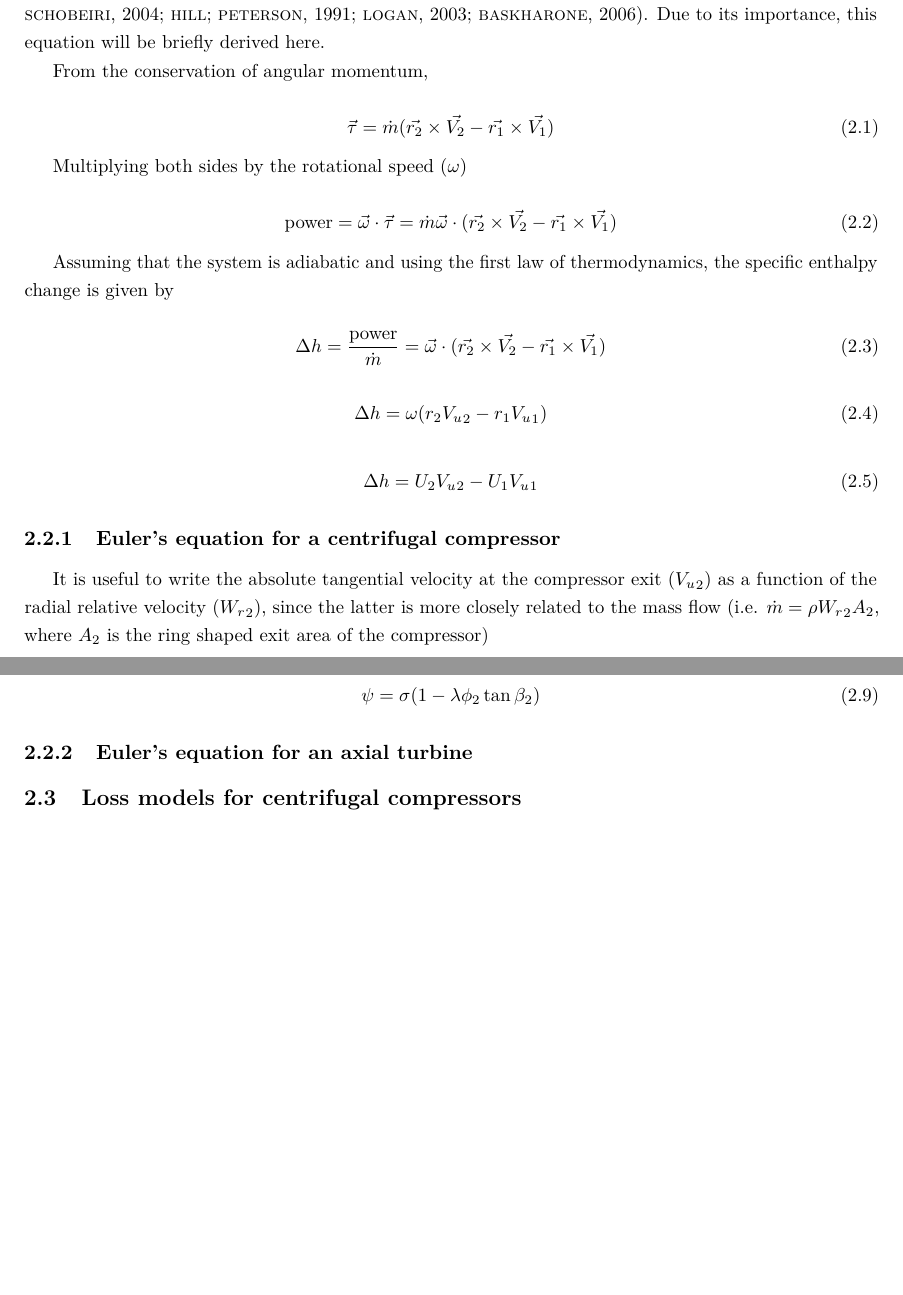
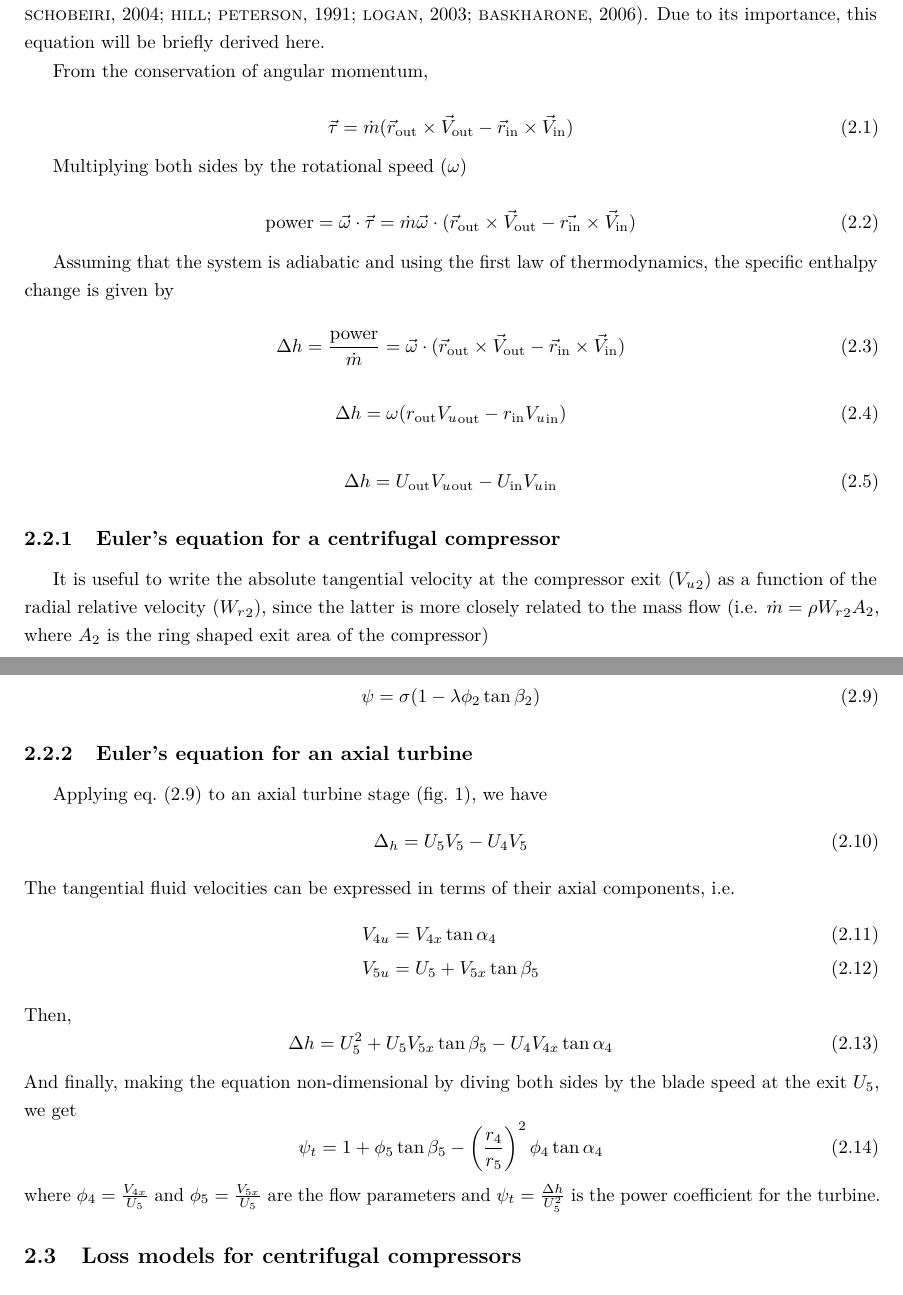
Before and after one commit to alanshepard/tcc, a LaTeX thesis (text/body.tex): two parts of pages 2 and 3 of 22 before the commit and two parts of pages 2 and 3 of 21 after it, joined at a grey line, cut so that both start at the same text, the shorter picture padded with empty space. Compiled offline with pdfLaTeX.

Commit message:
Turbine Euler equation

```diff
--- a/text/body.tex
+++ b/text/body.tex
@@ -24,30 +24,30 @@ Euler's equation is a consequence of the application of the laws of conservation
 From the conservation of angular momentum,
 
 \begin{equation}
-    \vec{\acs{torque}} = \dot{m} (\vec{r_2}\cross\vec{V_2} - \vec{r_1}\cross\vec{V_1})
+    \vec{\acs{torque}} = \dot{m} (\vec{r}_{\text{out}}\cross\vec{V}_{\text{out}} - \vec{r}_{\text{in}}\cross\vec{V}_{\text{in}})
 \end{equation}
 
 Multiplying both sides by the rotational speed ($\omega$)
 
 \begin{equation}
     \acs{power} = \vec{\omega}\cdot\vec{\acs{torque}}
-                = \dot{m} \vec{\omega} \cdot (\vec{r_2}\cross\vec{V_2} - \vec{r_1}\cross\vec{V_1})
+                = \dot{m} \vec{\omega} \cdot (\vec{r}_{\text{out}}\cross\vec{V}_{\text{out}} - \vec{r_{\text{in}}}\cross\vec{V}_{\text{in}})
 \end{equation}
 
 Assuming that the system is adiabatic and using the first law of thermodynamics, the specific enthalpy change is given by
 
 \begin{equation}
     \Delta h = \frac{\acs{power}}{\dot{m}}
-             = \vec{\omega} \cdot (\vec{r_2}\cross\vec{V_2} - \vec{r_1}\cross\vec{V_1})
+             = \vec{\omega} \cdot (\vec{r}_{\text{out}}\cross\vec{V}_{\text{out}} - \vec{r}_{\text{in}}\cross\vec{V}_{\text{in}})
 \end{equation}
 
 \begin{equation}
-    \Delta h = \omega (r_2 {V_u}_2 - r_1 {V_u}_1)
+    \Delta h = \omega (r_{\text{out}} {V_u}_{\text{out}} - r_{\text{in}} {V_u}_{\text{in}})
 \end{equation}
 
 \begin{equation}
     \label{eqn:euler}
-    \Delta h = U_2 {V_u}_2 - U_1 {V_u}_1
+    \Delta h = U_{\text{out}} {V_u}_{\text{out}} - U_{\text{in}} {V_u}_{\text{in}}
 \end{equation}
 
 \subsection{Euler's equation for a centrifugal compressor}
@@ -94,0 +109,4 @@ In the case of no pre-whirl, ${V_u}_1 = 0$, thus
+    V_{4u} &= V_{4x} \tan\alpha_4 \\
+    V_{5u} &= U_5 + V_{5x} \tan\beta_5
+\end{align}
+Then,
```
Also changed, not shown: text/body.tex (24 more changed lines).
